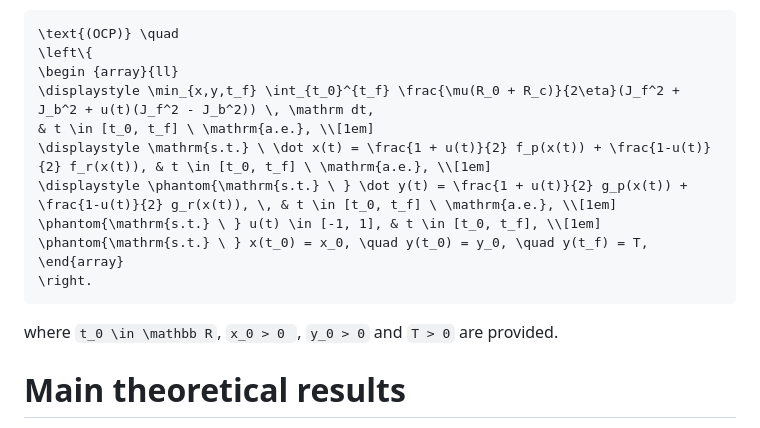
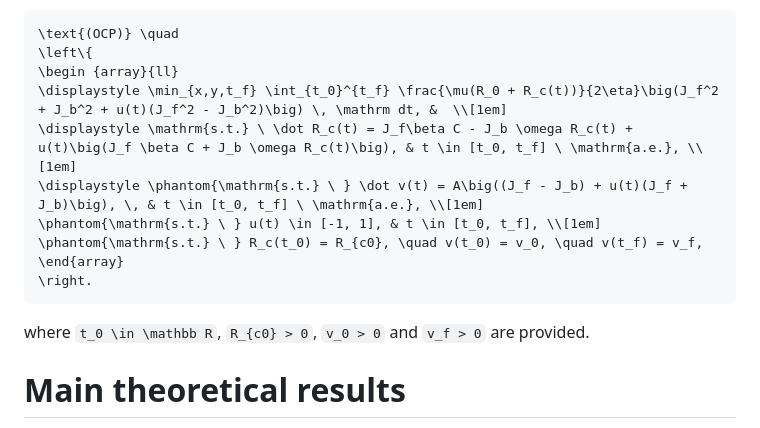
Before and after one commit to remydutto/CTMembraneFiltration.jl, a Markdown page: docs/src/index.md, the part around one of its changes. Drawn GitHub-style.

Commit message:
Update documentation index

````diff
--- a/docs/src/index.md
+++ b/docs/src/index.md
@@ -65,16 +65,15 @@ Let ``u \in [-1, 1]`` be the control variable, where `` u = +1`` denotes filtrat
 \text{(OCP)} \quad
 \left\{
 \begin {array}{ll}
-\displaystyle \min_{x,y,t_f} \int_{t_0}^{t_f} \frac{\mu(R_0 + R_c)}{2\eta}(J_f^2 + J_b^2 + u(t)(J_f^2 - J_b^2)) \, \mathrm dt,
-& t \in [t_0, t_f] \ \mathrm{a.e.}, \\[1em]
-\displaystyle \mathrm{s.t.} \ \dot x(t) = \frac{1 + u(t)}{2} f_p(x(t)) + \frac{1-u(t)}{2} f_r(x(t)), & t \in [t_0, t_f] \ \mathrm{a.e.}, \\[1em]
-\displaystyle \phantom{\mathrm{s.t.} \ } \dot y(t) = \frac{1 + u(t)}{2} g_p(x(t)) + \frac{1-u(t)}{2} g_r(x(t)), \, & t \in [t_0, t_f] \ \mathrm{a.e.}, \\[1em]
+\displaystyle \min_{x,y,t_f} \int_{t_0}^{t_f} \frac{\mu(R_0 + R_c(t))}{2\eta}\big(J_f^2 + J_b^2 + u(t)(J_f^2 - J_b^2)\big) \, \mathrm dt, &  \\[1em]
+\displaystyle \mathrm{s.t.} \ \dot R_c(t) = J_f\beta C - J_b \omega R_c(t) + u(t)\big(J_f \beta C + J_b \omega R_c(t)\big), & t \in [t_0, t_f] \ \mathrm{a.e.}, \\[1em]
+\displaystyle \phantom{\mathrm{s.t.} \ } \dot v(t) = A\big((J_f - J_b) + u(t)(J_f + J_b)\big), \, & t \in [t_0, t_f] \ \mathrm{a.e.}, \\[1em]
 \phantom{\mathrm{s.t.} \ } u(t) \in [-1, 1], & t \in [t_0, t_f], \\[1em]
-\phantom{\mathrm{s.t.} \ } x(t_0) = x_0, \quad y(t_0) = y_0, \quad y(t_f) = T,
+\phantom{\mathrm{s.t.} \ } R_c(t_0) = R_{c0}, \quad v(t_0) = v_0, \quad v(t_f) = v_f,
 \end{array}
 \right.
 ```
-where ``t_0 \in \mathbb R``, ``x_0 > 0 ``, ``y_0 > 0`` and ``T > 0`` are provided.
+where ``t_0 \in \mathbb R``, ``R_{c0} > 0``, ``v_0 > 0`` and ``v_f > 0`` are provided.
 
 # Main theoretical results
 
````
Also changed, not shown: other parts of docs/src/index.md (+1 -1 lines).
